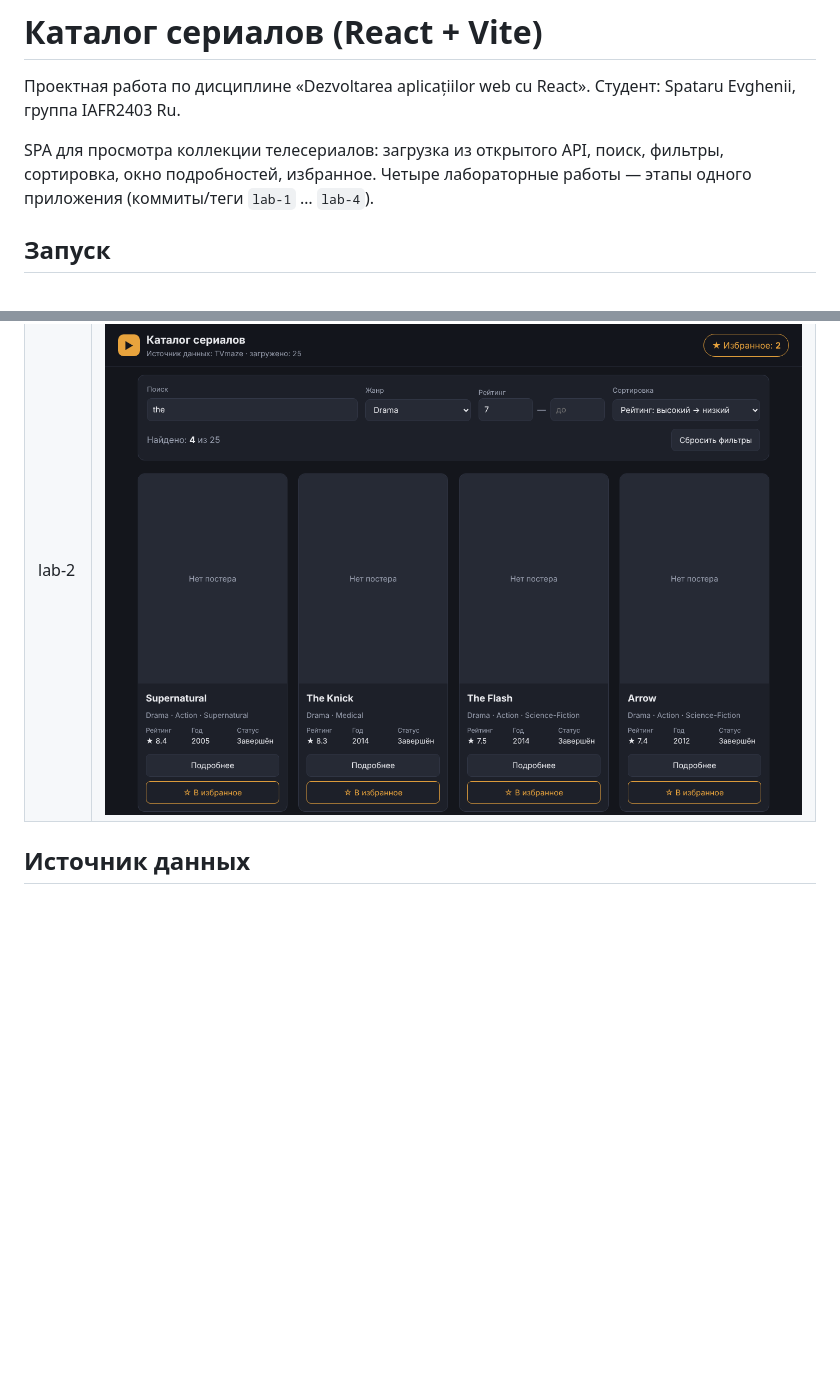
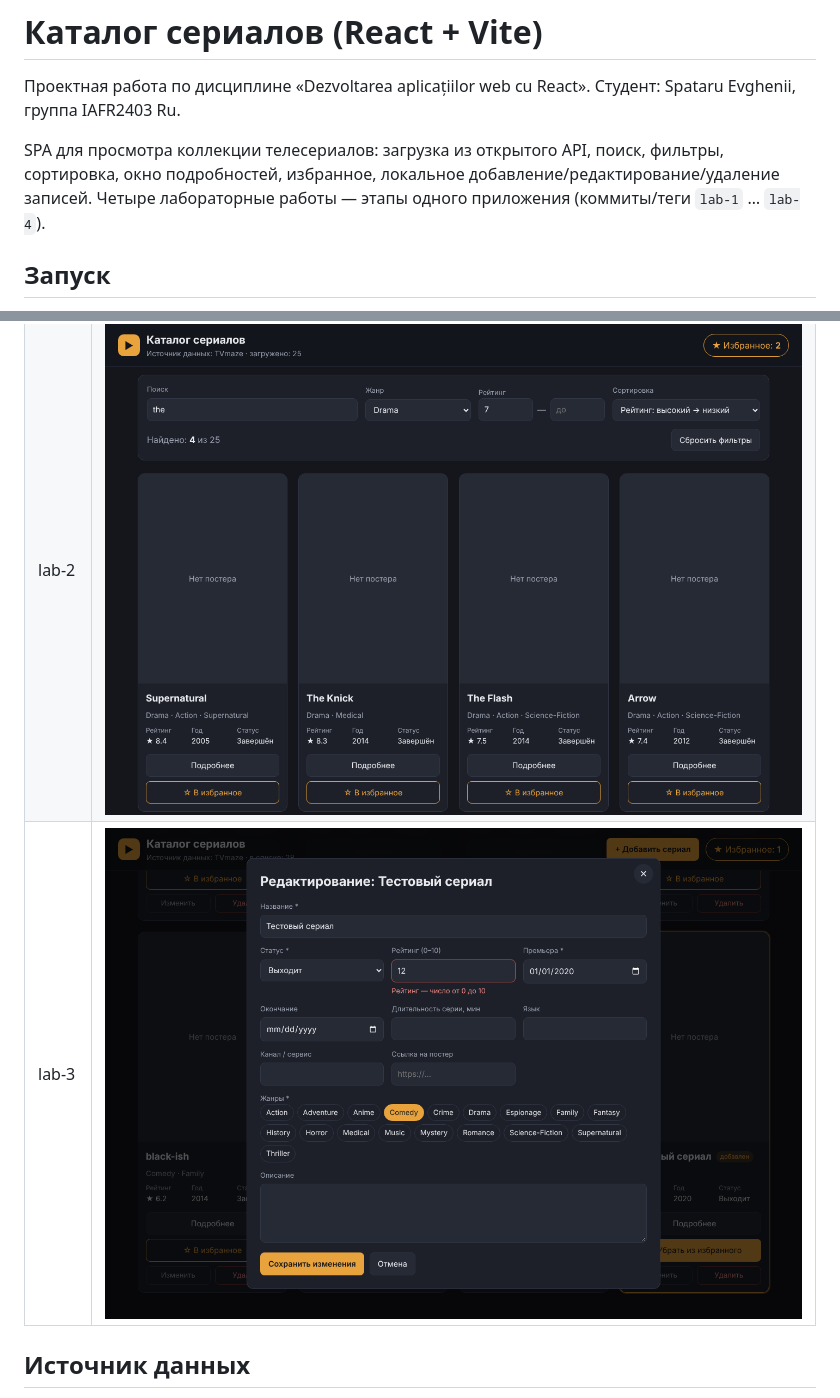
Before and after one commit to Pceolka/IAFR2403Ru_React, a Markdown page: README.md, 2 parts joined by grey strips. GitHub-like rendering; pictures changed too: docs/screenshots/lab-3.png (added); blank space fills up the shorter version.

```diff
--- a/README.md
+++ b/README.md
@@ -3,7 +3,7 @@
 Проектная работа по дисциплине «Dezvoltarea aplicațiilor web cu React».
 Студент: Spataru Evghenii, группа IAFR2403 Ru.
 
-SPA для просмотра коллекции телесериалов: загрузка из открытого API, поиск, фильтры, сортировка, окно подробностей, избранное.
+SPA для просмотра коллекции телесериалов: загрузка из открытого API, поиск, фильтры, сортировка, окно подробностей, избранное, локальное добавление/редактирование/удаление записей.
 Четыре лабораторные работы — этапы одного приложения (коммиты/теги `lab-1` … `lab-4`).
 
 ## Запуск
@@ -97,6 +117,7 @@ src/
 |---|---|
 | lab-1 | ![lab-1](docs/screenshots/lab-1.png) |
 | lab-2 | ![lab-2](docs/screenshots/lab-2.png) |
+| lab-3 | ![lab-3](docs/screenshots/lab-3.png) |
 
 ## Источник данных
 
```
Also changed, not shown: other parts of README.md (+21 -1 lines), 12 other files.
